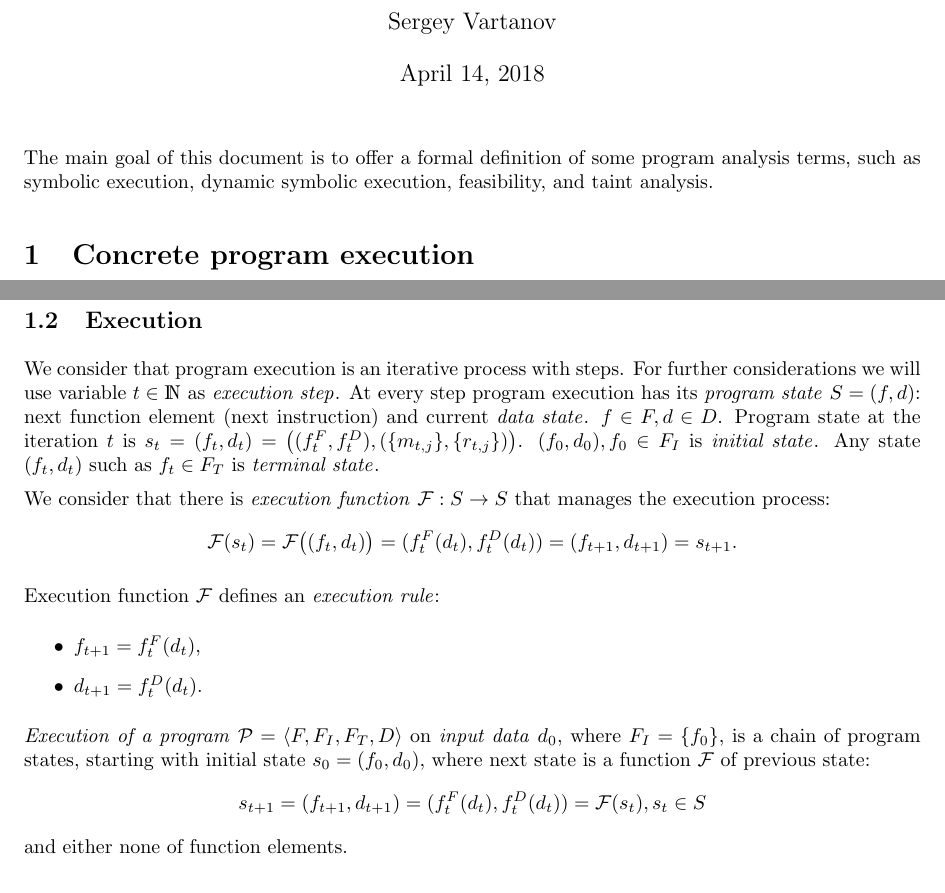
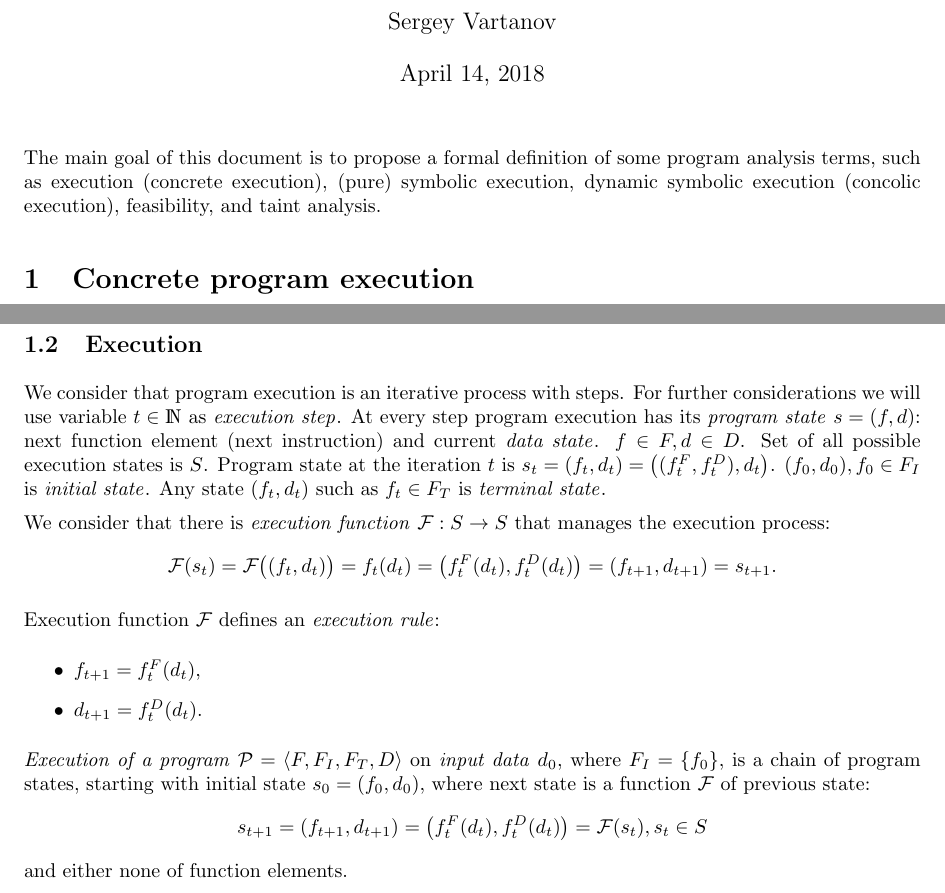
Before and after one commit to enzet/program-model, a LaTeX document (main.tex): two parts of pages 1 and 3 of 10, joined at a grey line, cut so that both start at the same text. Compiled offline with pdfLaTeX.

Commit message:
Program states; program execution functions.

```diff
--- a/main.tex
+++ b/main.tex
@@ -101,9 +101,11 @@
 
 \setlength{\parskip}{0.5em}
 
-The main goal of this document is to offer a formal definition of
-some program analysis terms, such as symbolic execution,
-dynamic symbolic execution, feasibility, and taint analysis.
+The main goal of this document is to propose a formal definition of
+some program analysis terms, such as execution (concrete execution),
+(pure) symbolic execution,
+dynamic symbolic execution (concolic execution),
+feasibility, and taint analysis.
 
 \level{Concrete program execution}
 
@@ -234,18 +236,21 @@ or initial elements are represented by vertices that has no incoming edges.
 We consider that program execution is an iterative process with steps.
 For further considerations we will use variable $t \in \nat$ as
 \term{execution step}.
-At every step program execution has its \term{program state} $S = (f, d)$:
+At every step program execution has its \term{program state} $s = (f, d)$:
 next function element (next instruction) and current \term{data state}.
 $f \in F, d \in D$.
+Set of all possible execution states is $S$.
 Program state at the iteration $t$ is
-$s_t = (f_t, d_t) = \big((f_t^F, f_t^D), (\{m_{t,j}\}, \{r_{t,j}\})\big)$.
+$s_t = (f_t, d_t) = \big((f_t^F, f_t^D), d_t\big)$.
 $(f_0, d_0), f_0 \in F_I$ is \term{initial state}.
 Any state $(f_t, d_t)$ such as $f_t \in F_T$ is \term{terminal state}.
 
 We consider that there is \term{execution function} $\mathcal{F}: S \ra S$
 that manages the execution process:
 $$\mathcal{F}(s_t) = \mathcal{F}\big((f_t, d_t)\big) =
-    (f_t^F(d_t), f_t^D(d_t)) = (f_{t + 1}, d_{t + 1}) = s_{t + 1}.$$
+    f_t(d_t) =
+    \big(f_t^F(d_t), f_t^D(d_t)\big) =
+    (f_{t + 1}, d_{t + 1}) = s_{t + 1}.$$
 
 Execution function $\mathcal{F}$ defines an \term{execution rule}:
 \begin{itemize}
@@ -258,7 +263,7 @@ on \term{input data} $d_0$, where $F_I = \{f_0\}$,
 is a chain of program states,
 starting with initial state $s_0 = (f_0, d_0)$,
 where next state is a function $\mathcal{F}$ of previous state:
-$$s_{t + 1} = (f_{t + 1}, d_{t + 1}) = (f_t^F(d_t), f_t^D(d_t)) =
+$$s_{t + 1} = (f_{t + 1}, d_{t + 1}) = \big(f_t^F(d_t), f_t^D(d_t)\big) =
     \mathcal{F}(s_t), s_t \in S$$
 and either none of function elements.
 
```
Also changed, not shown: main.tex (5 more changed lines).
